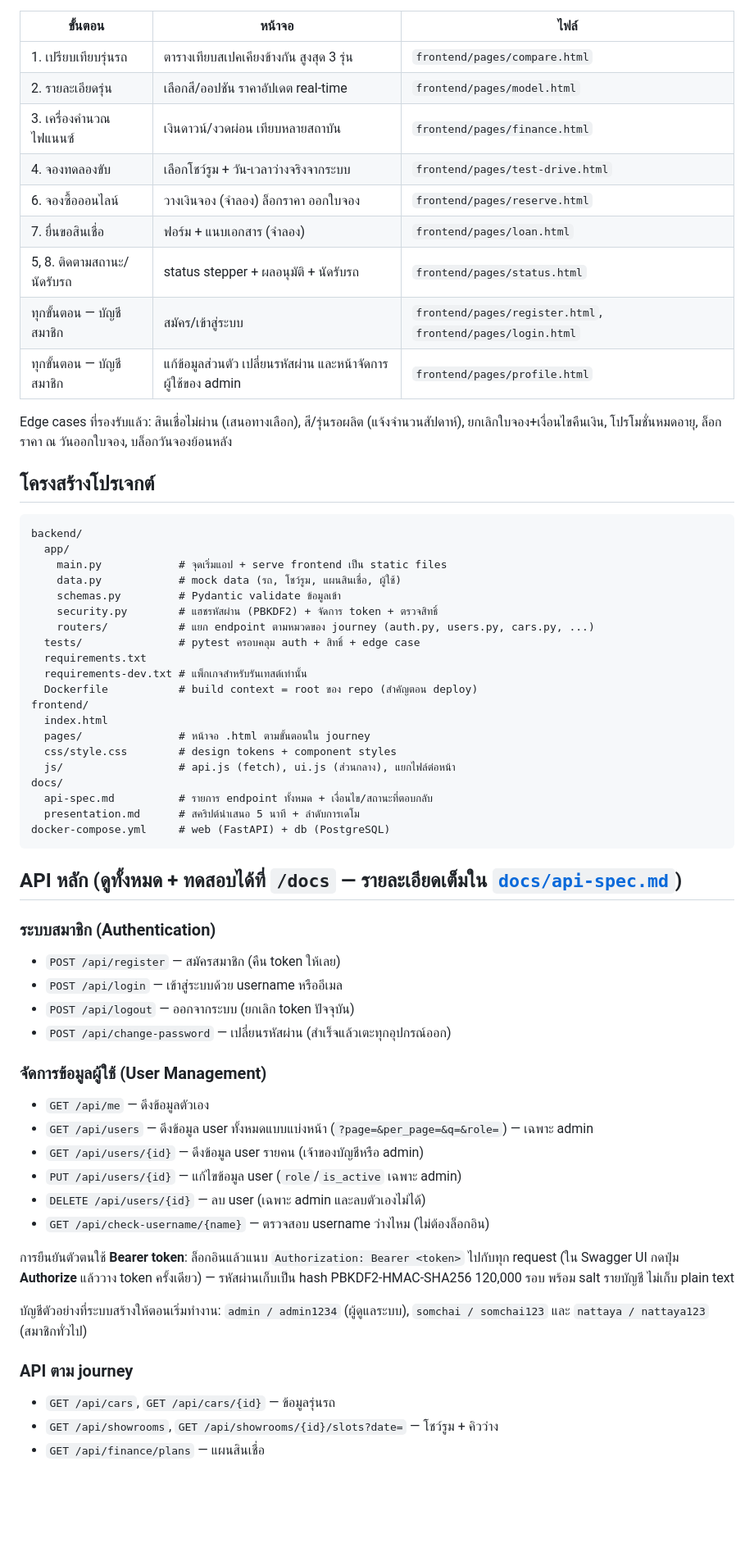
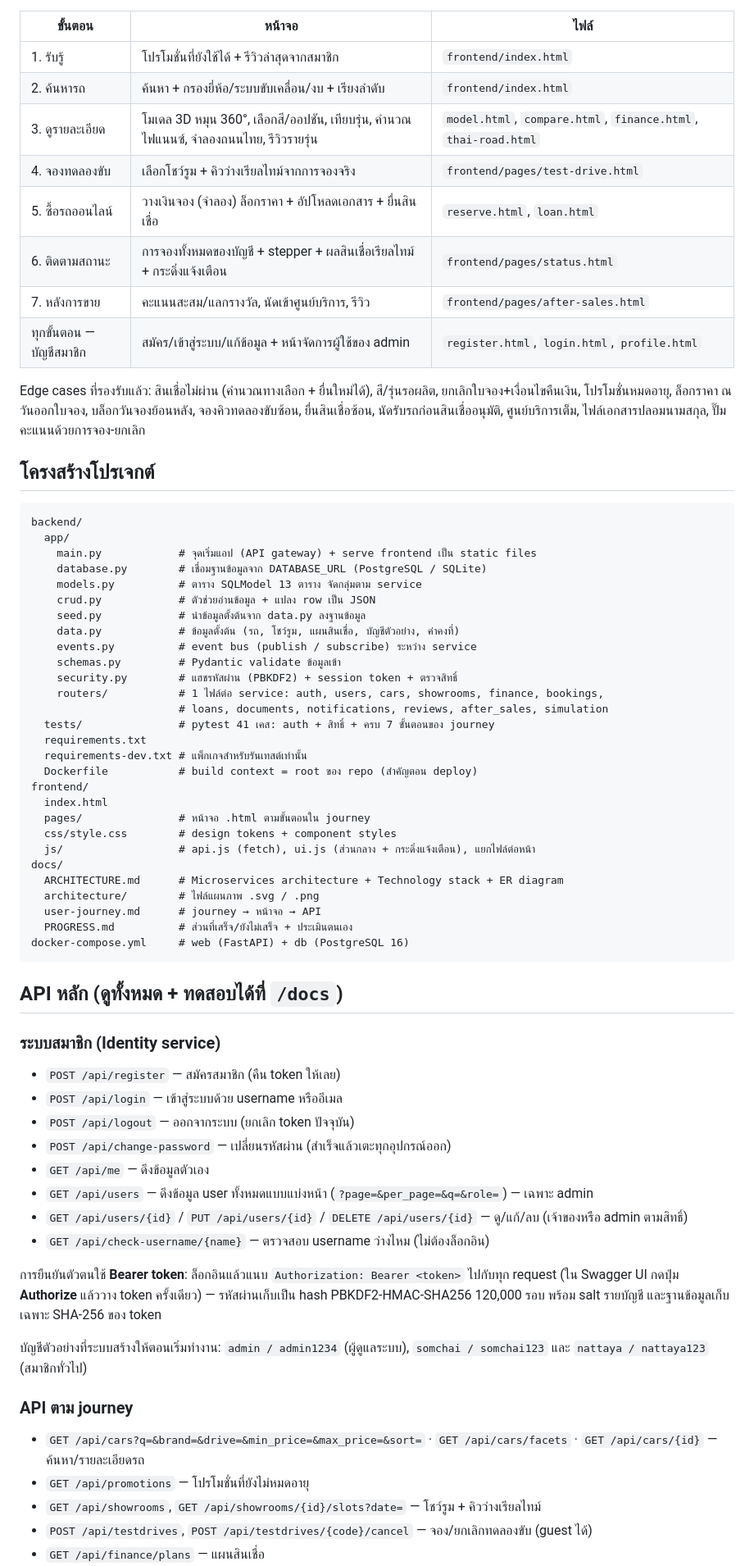
Before and after one commit to Etihw175/astra-motors, a Markdown page: README.md, the part around one of its changes. Shown at 82% size. Rendered like a GitHub page; blank space fills up the shorter version.

````diff
--- a/README.md
+++ b/README.md
@@ -34,30 +43,36 @@ cd backend && uvicorn app.main:app --reload
 
 | ขั้นตอน | หน้าจอ | ไฟล์ |
 |---|---|---|
-| 1. เปรียบเทียบรุ่นรถ | ตารางเทียบสเปคเคียงข้างกัน สูงสุด 3 รุ่น | `frontend/pages/compare.html` |
-| 2. รายละเอียดรุ่น | เลือกสี/ออปชัน ราคาอัปเดต real-time | `frontend/pages/model.html` |
-| 3. เครื่องคำนวณไฟแนนซ์ | เงินดาวน์/งวดผ่อน เทียบหลายสถาบัน | `frontend/pages/finance.html` |
-| 4. จองทดลองขับ | เลือกโชว์รูม + วัน-เวลาว่างจริงจากระบบ | `frontend/pages/test-drive.html` |
-| 6. จองซื้อออนไลน์ | วางเงินจอง (จำลอง) ล็อกราคา ออกใบจอง | `frontend/pages/reserve.html` |
-| 7. ยื่นขอสินเชื่อ | ฟอร์ม + แนบเอกสาร (จำลอง) | `frontend/pages/loan.html` |
-| 5, 8. ติดตามสถานะ/นัดรับรถ | status stepper + ผลอนุมัติ + นัดรับรถ | `frontend/pages/status.html` |
-| ทุกขั้นตอน — บัญชีสมาชิก | สมัคร/เข้าสู่ระบบ | `frontend/pages/register.html`, `frontend/pages/login.html` |
-| ทุกขั้นตอน — บัญชีสมาชิก | แก้ข้อมูลส่วนตัว เปลี่ยนรหัสผ่าน และหน้าจัดการผู้ใช้ของ admin | `frontend/pages/profile.html` |
+| 1. รับรู้ | โปรโมชั่นที่ยังใช้ได้ + รีวิวล่าสุดจากสมาชิก | `frontend/index.html` |
+| 2. ค้นหารถ | ค้นหา + กรองยี่ห้อ/ระบบขับเคลื่อน/งบ + เรียงลำดับ | `frontend/index.html` |
+| 3. ดูรายละเอียด | โมเดล 3D หมุน 360°, เลือกสี/ออปชัน, เทียบรุ่น, คำนวณไฟแนนซ์, จำลองถนนไทย, รีวิวรายรุ่น | `model.html`, `compare.html`, `finance.html`, `thai-road.html` |
+| 4. จองทดลองขับ | เลือกโชว์รูม + คิวว่างเรียลไทม์จากการจองจริง | `frontend/pages/test-drive.html` |
+| 5. ซื้อรถออนไลน์ | วางเงินจอง (จำลอง) ล็อกราคา + อัปโหลดเอกสาร + ยื่นสินเชื่อ | `reserve.html`, `loan.html` |
+| 6. ติดตามสถานะ | การจองทั้งหมดของบัญชี + stepper + ผลสินเชื่อเรียลไทม์ + กระดิ่งแจ้งเตือน | `frontend/pages/status.html` |
+| 7. หลังการขาย | คะแนนสะสม/แลกรางวัล, นัดเข้าศูนย์บริการ, รีวิว | `frontend/pages/after-sales.html` |
+| ทุกขั้นตอน — บัญชีสมาชิก | สมัคร/เข้าสู่ระบบ/แก้ข้อมูล + หน้าจัดการผู้ใช้ของ admin | `register.html`, `login.html`, `profile.html` |
 
-Edge cases ที่รองรับแล้ว: สินเชื่อไม่ผ่าน (เสนอทางเลือก), สี/รุ่นรอผลิต (แจ้งจำนวนสัปดาห์),
-ยกเลิกใบจอง+เงื่อนไขคืนเงิน, โปรโมชั่นหมดอายุ, ล็อกราคา ณ วันออกใบจอง, บล็อกวันจองย้อนหลัง
+Edge cases ที่รองรับแล้ว: สินเชื่อไม่ผ่าน (คำนวณทางเลือก + ยื่นใหม่ได้), สี/รุ่นรอผลิต, ยกเลิกใบจอง+เงื่อนไขคืนเงิน,
+โปรโมชั่นหมดอายุ, ล็อกราคา ณ วันออกใบจอง, บล็อกวันจองย้อนหลัง, จองคิวทดลองขับซ้อน, ยื่นสินเชื่อซ้อน,
+นัดรับรถก่อนสินเชื่ออนุมัติ, ศูนย์บริการเต็ม, ไฟล์เอกสารปลอมนามสกุล, ปั๊มคะแนนด้วยการจอง-ยกเลิก
 
 ## โครงสร้างโปรเจกต์
 
 ```
 backend/
   app/
-    main.py            # จุดเริ่มแอป + serve frontend เป็น static files
-    data.py            # mock data (รถ, โชว์รูม, แผนสินเชื่อ, ผู้ใช้)
+    main.py            # จุดเริ่มแอป (API gateway) + serve frontend เป็น static files
+    database.py        # เชื่อมฐานข้อมูลจาก DATABASE_URL (PostgreSQL / SQLite)
+    models.py          # ตาราง SQLModel 13 ตาราง จัดกลุ่มตาม service
+    crud.py            # ตัวช่วยอ่านข้อมูล + แปลง row เป็น JSON
+    seed.py            # นำข้อมูลตั้งต้นจาก data.py ลงฐานข้อมูล
+    data.py            # ข้อมูลตั้งต้น (รถ, โชว์รูม, แผนสินเชื่อ, บัญชีตัวอย่าง, ค่าคงที่)
+    events.py          # event bus (publish / subscribe) ระหว่าง service
     schemas.py         # Pydantic validate ข้อมูลเข้า
-    security.py        # แฮชรหัสผ่าน (PBKDF2) + จัดการ token + ตรวจสิทธิ์
-    routers/           # แยก endpoint ตามหมวดของ journey (auth.py, users.py, cars.py, ...)
-  tests/               # pytest ครอบคลุม auth + สิทธิ์ + edge case
+    security.py        # แฮชรหัสผ่าน (PBKDF2) + session token + ตรวจสิทธิ์
+    routers/           # 1 ไฟล์ต่อ service: auth, users, cars, showrooms, finance, bookings,
+                       # loans, documents, notifications, reviews, after_sales, simulation
+  tests/               # pytest 41 เคส: auth + สิทธิ์ + ครบ 7 ขั้นตอนของ journey
   requirements.txt
   requirements-dev.txt # แพ็กเกจสำหรับรันเทสต์เท่านั้น
   Dockerfile           # build context = root ของ repo (สำคัญตอน deploy)
@@ -65,40 +80,39 @@ frontend/
   index.html
   pages/               # หน้าจอ .html ตามขั้นตอนใน journey
   css/style.css        # design tokens + component styles
-  js/                  # api.js (fetch), ui.js (ส่วนกลาง), แยกไฟล์ต่อหน้า
+  js/                  # api.js (fetch), ui.js (ส่วนกลาง + กระดิ่งแจ้งเตือน), แยกไฟล์ต่อหน้า
 docs/
-  api-spec.md          # รายการ endpoint ทั้งหมด + เงื่อนไข/สถานะที่ตอบกลับ
-  presentation.md      # สคริปต์นำเสนอ 5 นาที + ลำดับการเดโม
-docker-compose.yml     # web (FastAPI) + db (PostgreSQL)
+  ARCHITECTURE.md      # Microservices architecture + Technology stack + ER diagram
+  architecture/        # ไฟล์แผนภาพ .svg / .png
+  user-journey.md      # journey → หน้าจอ → API
+  PROGRESS.md          # ส่วนที่เสร็จ/ยังไม่เสร็จ + ประเมินตนเอง
+docker-compose.yml     # web (FastAPI) + db (PostgreSQL 16)
 ```
 
-## API หลัก (ดูทั้งหมด + ทดสอบได้ที่ `/docs` — รายละเอียดเต็มใน [`docs/api-spec.md`](docs/api-spec.md))
+## API หลัก (ดูทั้งหมด + ทดสอบได้ที่ `/docs`)
 
-### ระบบสมาชิก (Authentication)
+### ระบบสมาชิก (Identity service)
 
 - `POST /api/register` — สมัครสมาชิก (คืน token ให้เลย)
 - `POST /api/login` — เข้าสู่ระบบด้วย username หรืออีเมล
 - `POST /api/logout` — ออกจากระบบ (ยกเลิก token ปัจจุบัน)
 - `POST /api/change-password` — เปลี่ยนรหัสผ่าน (สำเร็จแล้วเตะทุกอุปกรณ์ออก)
-
-### จัดการข้อมูลผู้ใช้ (User Management)
-
 - `GET /api/me` — ดึงข้อมูลตัวเอง
 - `GET /api/users` — ดึงข้อมูล user ทั้งหมดแบบแบ่งหน้า (`?page=&per_page=&q=&role=`) — เฉพาะ admin
-- `GET /api/users/{id}` — ดึงข้อมูล user รายคน (เจ้าของบัญชีหรือ admin)
-- `PUT /api/users/{id}` — แก้ไขข้อมูล user (`role`/`is_active` เฉพาะ admin)
-- `DELETE /api/users/{id}` — ลบ user (เฉพาะ admin และลบตัวเองไม่ได้)
+- `GET /api/users/{id}` / `PUT /api/users/{id}` / `DELETE /api/users/{id}` — ดู/แก้/ลบ (เจ้าของหรือ admin ตามสิทธิ์)
 - `GET /api/check-username/{name}` — ตรวจสอบ username ว่างไหม (ไม่ต้องล็อกอิน)
 
 การยืนยันตัวตนใช้ **Bearer token**: ล็อกอินแล้วแนบ `Authorization: Bearer <token>` ไปกับทุก request
 (ใน Swagger UI กดปุ่ม **Authorize** แล้ววาง token ครั้งเดียว) — รหัสผ่านเก็บเป็น hash
-PBKDF2-HMAC-SHA256 120,000 รอบ พร้อม salt รายบัญชี ไม่เก็บ plain text
+PBKDF2-HMAC-SHA256 120,000 รอบ พร้อม salt รายบัญชี และฐานข้อมูลเก็บเฉพาะ SHA-256 ของ token
 
 บัญชีตัวอย่างที่ระบบสร้างให้ตอนเริ่มทำงาน: `admin / admin1234` (ผู้ดูแลระบบ),
 `somchai / somchai123` และ `nattaya / nattaya123` (สมาชิกทั่วไป)
 
 ### API ตาม journey
 
-- `GET /api/cars`, `GET /api/cars/{id}` — ข้อมูลรุ่นรถ
-- `GET /api/showrooms`, `GET /api/showrooms/{id}/slots?date=` — โชว์รูม + คิวว่าง
+- `GET /api/cars?q=&brand=&drive=&min_price=&max_price=&sort=` · `GET /api/cars/facets` · `GET /api/cars/{id}` — ค้นหา/รายละเอียดรถ
+- `GET /api/promotions` — โปรโมชั่นที่ยังไม่หมดอายุ
+- `GET /api/showrooms`, `GET /api/showrooms/{id}/slots?date=` — โชว์รูม + คิวว่างเรียลไทม์
+- `POST /api/testdrives`, `POST /api/testdrives/{code}/cancel` — จอง/ยกเลิกทดลองขับ (guest ได้)
 - `GET /api/finance/plans` — แผนสินเชื่อ
````
Also changed, not shown: other parts of README.md (+32 -15 lines), docs/ARCHITECTURE.md (added, +174 -0 lines), docs/PROGRESS.md (added, +47 -0 lines), docs/user-journey.md (added, +16 -0 lines), docs/architecture/microservices-architecture.png (added), docs/architecture/tech-stack.png (added), 2 other files.
